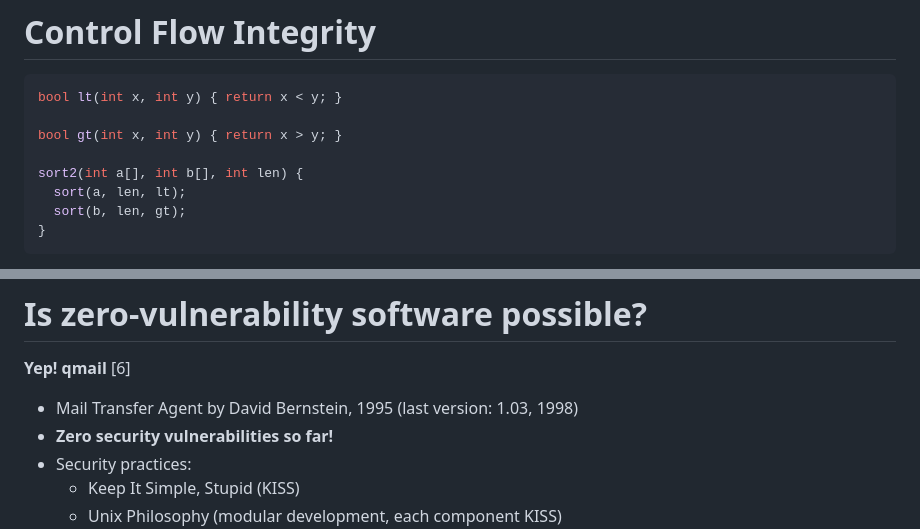
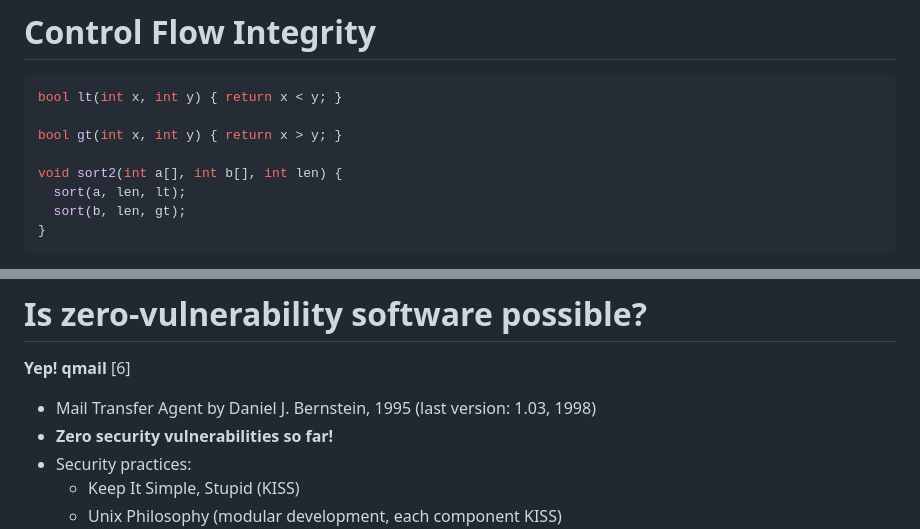
Before and after one commit to cs-pub-ro/ISC-lectures, a Markdown page: lectures/05-application-security/slides.md, 2 parts joined by grey strips. Drawn GitHub-style.

```diff
--- a/lectures/05-application-security/slides.md
+++ b/lectures/05-application-security/slides.md
@@ -510,7 +511,7 @@ bool lt(int x, int y) { return x < y; }
 
 bool gt(int x, int y) { return x > y; }
 
-sort2(int a[], int b[], int len) {
+void sort2(int a[], int b[], int len) {
   sort(a, len, lt);
   sort(b, len, gt);
 }
@@ -582,7 +583,7 @@ Table is partially reconstructed from the OCR'd notes (row labels "WIT/DSR/DFI",
 
 **Yep! qmail** [6]
 
-- Mail Transfer Agent by David Bernstein, 1995 (last version: 1.03, 1998)
+- Mail Transfer Agent by Daniel J. Bernstein, 1995 (last version: 1.03, 1998)
 - **Zero security vulnerabilities so far!**
 - Security practices:
   - Keep It Simple, Stupid (KISS)
```
Also changed, not shown: other parts of lectures/05-application-security/slides.md (+9 -8 lines).
